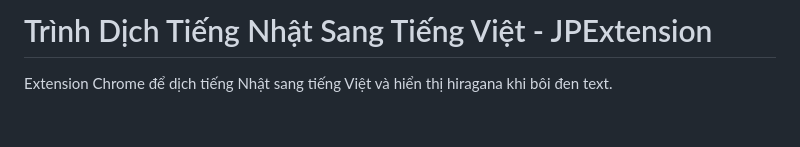
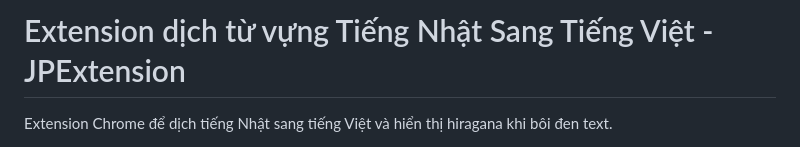
Before and after one commit to NgocThachTN/JPExtension, a Markdown page: README.md, the part around the change. Drawn GitHub-style; blank space fills up the shorter version.

```diff
--- a/README.md
+++ b/README.md
@@ -1,4 +1,4 @@
-# Trình Dịch Tiếng Nhật Sang Tiếng Việt - JPExtension
+# Extension dịch từ vựng Tiếng Nhật Sang Tiếng Việt - JPExtension
 
 Extension Chrome để dịch tiếng Nhật sang tiếng Việt và hiển thị hiragana khi bôi đen text.
 
```
